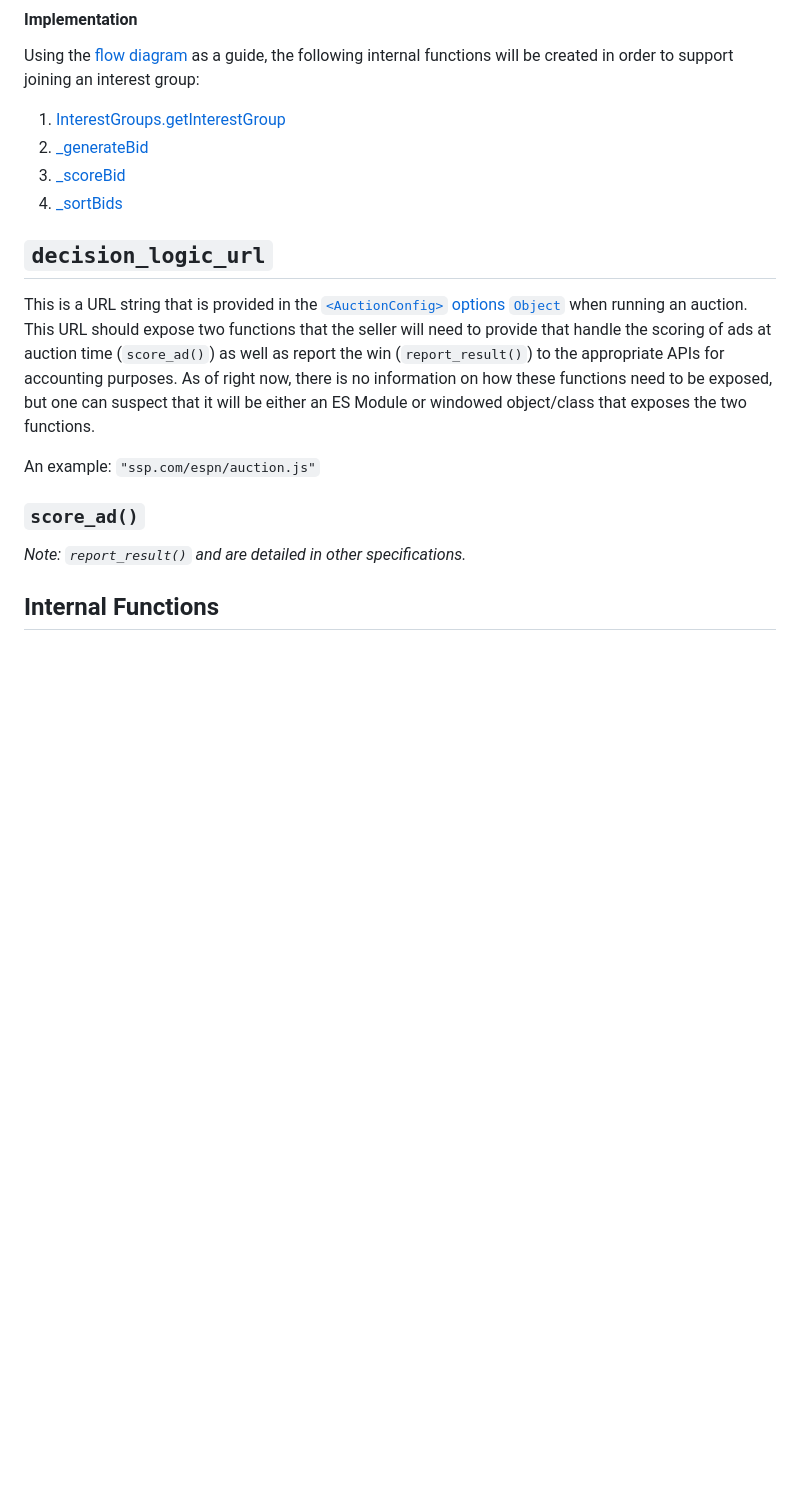
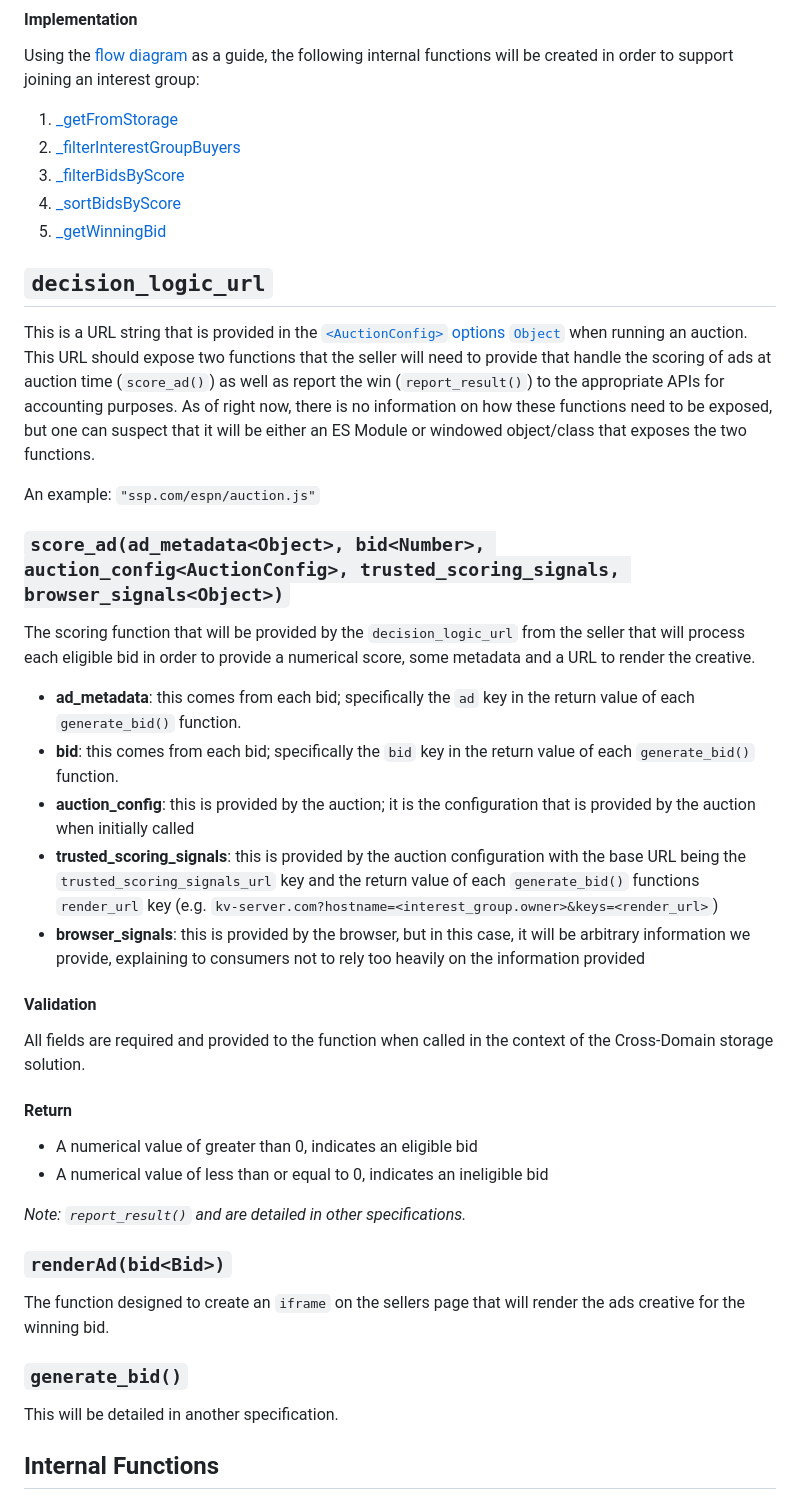
Before and after one commit to MagniteEngineering/fledge.polyfill, a Markdown page: specifications/auctions.md, the part around the change printed below. GitHub-like rendering; blank space fills up the shorter version.

```diff
--- a/specifications/auctions.md
+++ b/specifications/auctions.md
@@ -75,10 +79,11 @@ When a "user" lands on a "seller's" page, this API method will allow them run an
 
 Using the [flow diagram](#auction-flow-diagram) as a guide, the following internal functions will be created in order to support joining an interest group:
 
-1. [InterestGroups.getInterestGroup](#_getinterestgroup28owner26ltstring26gt-name26ltstring26gt2)
-2. [_generateBid](#)
-3. [_scoreBid](#)
-4. [_sortBids](#)
+1. [_getFromStorage](#_getfromstorage28type26ltstring26gt29)
+2. [_filterInterestGroupBuyers](#_filterinterestgroupbuyers28auctionconfig26ltauctionconfig26gt29)
+3. [_filterBidsByScore](#_filterbidsbyscore28bids26lt5Bbid5D26gt29)
+4. [_sortBidsByScore](#_sortbidsbyscore28bids26lt5Bbid5D26gt29)
+5. [_getWinningBid](#_getwinningbid28bids26lt5Bbid5D26gt29)
 
 ## `decision_logic_url`
 
@@ -86,9 +91,34 @@ This is a URL string that is provided in the [`<AuctionConfig>` options `Object`
 
 An example: `"ssp.com/espn/auction.js"`
 
-### `score_ad()`
+### `score_ad(ad_metadata<Object>, bid<Number>, auction_config<AuctionConfig>, trusted_scoring_signals, browser_signals<Object>)`
+
+The scoring function that will be provided by the `decision_logic_url` from the seller that will process each eligible bid in order to provide a numerical score, some metadata and a URL to render the creative.
+
+* **ad_metadata**: this comes from each bid; specifically the `ad` key in the return value of each `generate_bid()` function.
+* **bid**: this comes from each bid; specifically the `bid` key in the return value of each `generate_bid()` function.
+* **auction_config**: this is provided by the auction; it is the configuration that is provided by the auction when initially called
+* **trusted_scoring_signals**: this is provided by the auction configuration with the base URL being the `trusted_scoring_signals_url` key and the return value of each `generate_bid()` functions `render_url` key (e.g. `kv-server.com?hostname=<interest_group.owner>&keys=<render_url>`)
+* **browser_signals**: this is provided by the browser, but in this case, it will be arbitrary information we provide, explaining to consumers not to rely too heavily on the information provided
+
+#### Validation
+
+All fields are required and provided to the function when called in the context of the Cross-Domain storage solution.
+
+#### Return
+
+* A numerical value of greater than 0, indicates an eligible bid
+* A numerical value of less than or equal to 0, indicates an ineligible bid
 
 _Note: `report_result()` and are detailed in other specifications._
+
+### `renderAd(bid<Bid>)`
+
+The function designed to create an `iframe` on the sellers page that will render the ads creative for the winning bid.
+
+### `generate_bid()`
+
+This will be detailed in another specification.
 
 ## Internal Functions
 
```
Also changed, not shown: other parts of specifications/auctions.md (+9 -5 lines), specifications/auction-flow.png.
